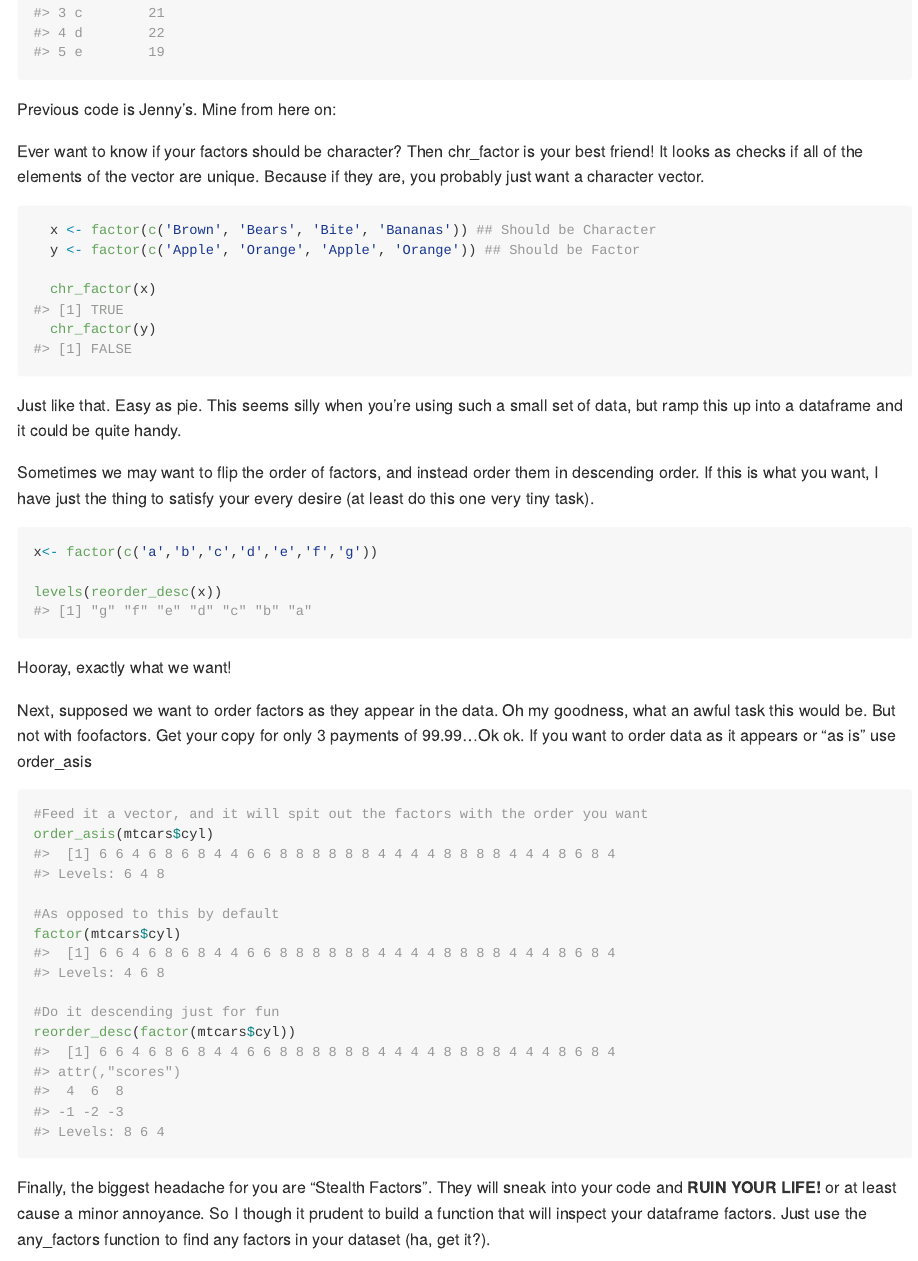
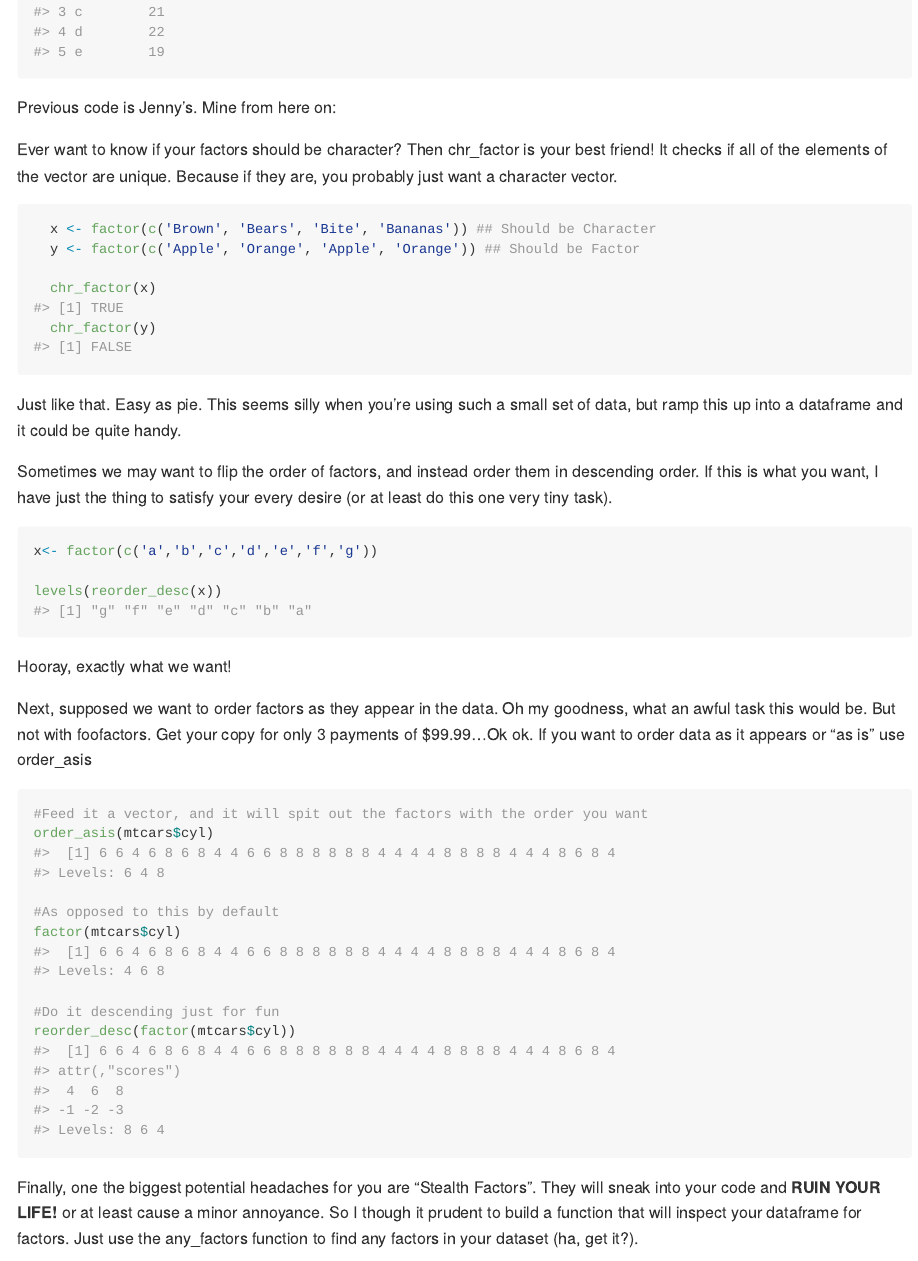
Before and after one commit to pdaniele/foofactors, an R Markdown document (README.Rmd): the page in a window 1100 px wide, from 1500 px down before the commit and from 1430 px down after it, so that both start at the same text. Rendered offline with R 4.5, knitr and Pandoc, with nearby package versions.

Commit message:
Spelling mistakes...sigh.

````diff
--- a/README.Rmd
+++ b/README.Rmd
@@ -64,7 +62,7 @@ freq_out(x)
 
 Previous code is Jenny's. Mine from here on:
 
-Ever want to know if your factors should be character? Then chr_factor is your best friend! It looks as checks if all of the elements of the vector are unique. Because if they are, you probably just want a character vector.
+Ever want to know if your factors should be character? Then chr_factor is your best friend! It checks if all of the elements of the vector are unique. Because if they are, you probably just want a character vector.
 
 ```{r}
   x <- factor(c('Brown', 'Bears', 'Bite', 'Bananas')) ## Should be Character
@@ -76,7 +74,7 @@ Ever want to know if your factors should be character? Then chr_factor is your b
 Just like that. Easy as pie. This seems silly when you're using such a small set of data, but ramp this up into a dataframe and it could be quite handy.
 
 
-Sometimes we may want to flip the order of factors, and instead order them in descending order. If this is what you want, I have just the thing to satisfy your every desire (at least do this one very tiny task).
+Sometimes we may want to flip the order of factors, and instead order them in descending order. If this is what you want, I have just the thing to satisfy your every desire (or at least do this one very tiny task).
 ```{r}
 x<- factor(c('a','b','c','d','e','f','g'))
 
@@ -85,7 +83,7 @@ levels(reorder_desc(x))
 Hooray, exactly what we want!
 
 
-Next, supposed we want to order factors as they appear in the data. Oh my goodness, what an awful task this would be. But not with foofactors. Get your copy for only 3 payments of 99.99...Ok ok. If you want to order data as it appears or "as is" use order_asis
+Next, supposed we want to order factors as they appear in the data. Oh my goodness, what an awful task this would be. But not with foofactors. Get your copy for only 3 payments of $99.99...Ok ok. If you want to order data as it appears or "as is" use order_asis
 ```{r}
 #Feed it a vector, and it will spit out the factors with the order you want
 order_asis(mtcars$cyl)
@@ -98,10 +96,9 @@ reorder_desc(factor(mtcars$cyl))
 
 ```
 
-Finally, the biggest headache for you are "Stealth Factors". They will sneak into your code and <strong>RUIN YOUR LIFE!</strong> or at least cause a minor annoyance. So I though it prudent to build a function that will inspect your dataframe factors. Just use the any_factors function to find any factors in your dataset (ha, get it?).
+Finally, one the biggest potential headaches for you are "Stealth Factors". They will sneak into your code and <strong>RUIN YOUR LIFE!</strong> or at least cause a minor annoyance. So I though it prudent to build a function that will inspect your dataframe for factors. Just use the any_factors function to find any factors in your dataset (ha, get it?).
 
 ```{r}
 any_factors(iris)
 #Bingo. Found that factor.
-
 ```
````
Also changed, not shown: vignettes/hello-foofactors.Rmd (+4 -5 lines), README.Rmd (2 more changed lines).
